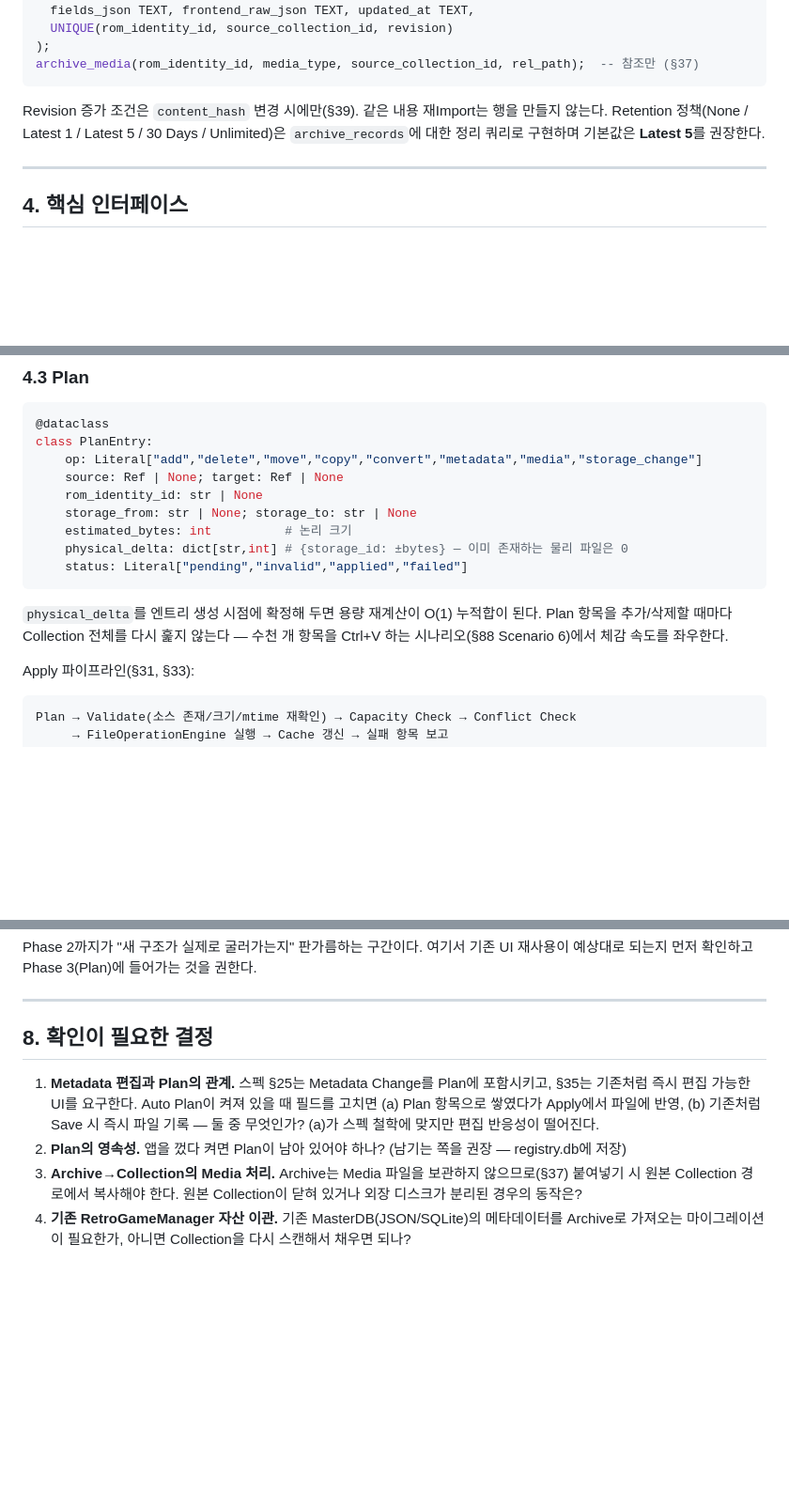
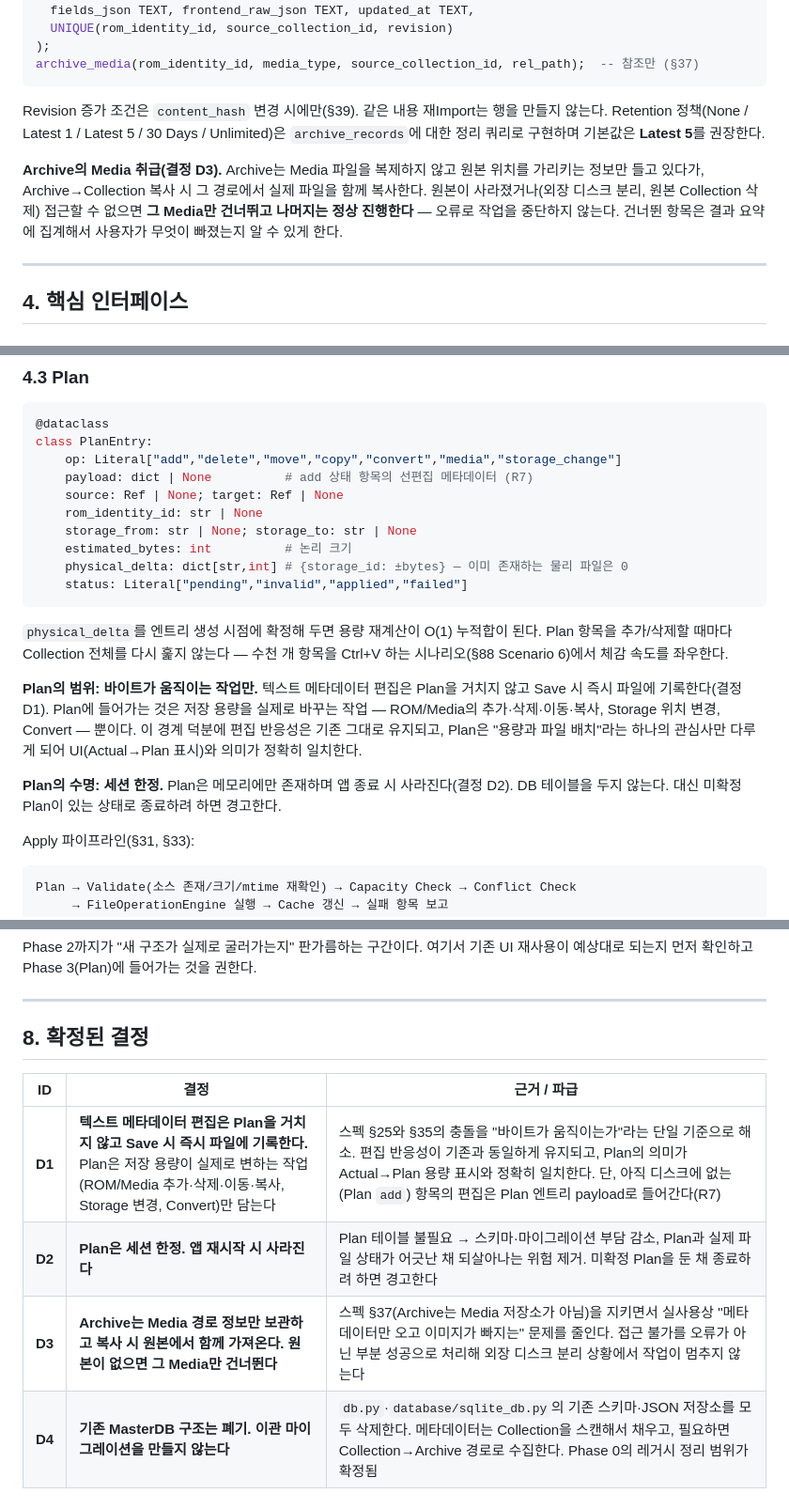
Before and after one commit to moning-1664/retro-meta-studio, a Markdown page: docs/ARCHITECTURE.md, 3 parts joined by grey strips. Shown at 94% size. Rendered like a GitHub page; blank space fills up the shorter version.

Commit message:
docs: 미결정 항목 4건을 확정 결정(D1-D4)으로 반영
- D1: 텍스트 메타데이터 편집은 Plan 미경유 즉시 저장, Plan은 용량이
  변하는 작업만 담는다
- D2: Plan은 세션 한정(재시작 시 소멸), Plan 테이블 없음
- D3: Archive는 Media 경로만 보관, 원본 없으면 해당 Media만 건너뜀
- D4: 기존 MasterDB 폐기, 이관 마이그레이션 없음

Co-Authored-By: Claude Opus 5 <noreply@anthropic.com>
Claude-Session: https://claude.ai/code/session_013wFfpfQfcAZZ3bCztGHZLo

````diff
--- a/docs/ARCHITECTURE.md
+++ b/docs/ARCHITECTURE.md
@@ -210,6 +210,12 @@ Revision 증가 조건은 `content_hash` 변경 시에만(§39). 같은 내용
 않는다. Retention 정책(None / Latest 1 / Latest 5 / 30 Days / Unlimited)은 `archive_records`에
 대한 정리 쿼리로 구현하며 기본값은 **Latest 5**를 권장한다.
 
+**Archive의 Media 취급(결정 D3).** Archive는 Media 파일을 복제하지 않고 원본 위치를
+가리키는 정보만 들고 있다가, Archive→Collection 복사 시 그 경로에서 실제 파일을 함께
+복사한다. 원본이 사라졌거나(외장 디스크 분리, 원본 Collection 삭제) 접근할 수 없으면
+**그 Media만 건너뛰고 나머지는 정상 진행한다** — 오류로 작업을 중단하지 않는다. 건너뛴
+항목은 결과 요약에 집계해서 사용자가 무엇이 빠졌는지 알 수 있게 한다.
+
 ---
 
 ## 4. 핵심 인터페이스
@@ -258,7 +264,8 @@ class FrontendAdapter:
 ```python
 @dataclass
 class PlanEntry:
-    op: Literal["add","delete","move","copy","convert","metadata","media","storage_change"]
+    op: Literal["add","delete","move","copy","convert","media","storage_change"]
+    payload: dict | None          # add 상태 항목의 선편집 메타데이터 (R7)
     source: Ref | None; target: Ref | None
     rom_identity_id: str | None
     storage_from: str | None; storage_to: str | None
@@ -270,6 +277,15 @@ class PlanEntry:
 `physical_delta`를 엔트리 생성 시점에 확정해 두면 용량 재계산이 O(1) 누적합이 된다.
 Plan 항목을 추가/삭제할 때마다 Collection 전체를 다시 훑지 않는다 — 수천 개 항목을
 Ctrl+V 하는 시나리오(§88 Scenario 6)에서 체감 속도를 좌우한다.
+
+**Plan의 범위: 바이트가 움직이는 작업만.** 텍스트 메타데이터 편집은 Plan을 거치지 않고
+Save 시 즉시 파일에 기록한다(결정 D1). Plan에 들어가는 것은 저장 용량을 실제로 바꾸는
+작업 — ROM/Media의 추가·삭제·이동·복사, Storage 위치 변경, Convert — 뿐이다. 이 경계
+덕분에 편집 반응성은 기존 그대로 유지되고, Plan은 "용량과 파일 배치"라는 하나의
+관심사만 다루게 되어 UI(Actual→Plan 표시)와 의미가 정확히 일치한다.
+
+**Plan의 수명: 세션 한정.** Plan은 메모리에만 존재하며 앱 종료 시 사라진다(결정 D2).
+DB 테이블을 두지 않는다. 대신 미확정 Plan이 있는 상태로 종료하려 하면 경고한다.
 
 Apply 파이프라인(§31, §33):
 
@@ -333,15 +349,11 @@ Phase 2까지가 "새 구조가 실제로 굴러가는지" 판가름하는 구
 
 ---
 
-## 8. 확인이 필요한 결정
+## 8. 확정된 결정
 
-1. **Metadata 편집과 Plan의 관계.** 스펙 §25는 Metadata Change를 Plan에 포함시키고,
-   §35는 기존처럼 즉시 편집 가능한 UI를 요구한다. Auto Plan이 켜져 있을 때 필드를 고치면
-   (a) Plan 항목으로 쌓였다가 Apply에서 파일에 반영, (b) 기존처럼 Save 시 즉시 파일 기록 —
-   둘 중 무엇인가? (a)가 스펙 철학에 맞지만 편집 반응성이 떨어진다.
-2. **Plan의 영속성.** 앱을 껐다 켜면 Plan이 남아 있어야 하나? (남기는 쪽을 권장 — registry.db에 저장)
-3. **Archive→Collection의 Media 처리.** Archive는 Media 파일을 보관하지 않으므로(§37) 붙여넣기
-   시 원본 Collection 경로에서 복사해야 한다. 원본 Collection이 닫혀 있거나 외장 디스크가
-   분리된 경우의 동작은?
-4. **기존 RetroGameManager 자산 이관.** 기존 MasterDB(JSON/SQLite)의 메타데이터를
-   Archive로 가져오는 마이그레이션이 필요한가, 아니면 Collection을 다시 스캔해서 채우면 되나?
+| ID | 결정 | 근거 / 파급 |
+|---|---|---|
+| **D1** | **텍스트 메타데이터 편집은 Plan을 거치지 않고 Save 시 즉시 파일에 기록한다.** Plan은 저장 용량이 실제로 변하는 작업(ROM/Media 추가·삭제·이동·복사, Storage 변경, Convert)만 담는다 | 스펙 §25와 §35의 충돌을 "바이트가 움직이는가"라는 단일 기준으로 해소. 편집 반응성이 기존과 동일하게 유지되고, Plan의 의미가 Actual→Plan 용량 표시와 정확히 일치한다. 단, 아직 디스크에 없는(Plan `add`) 항목의 편집은 Plan 엔트리 payload로 들어간다(R7) |
+| **D2** | **Plan은 세션 한정. 앱 재시작 시 사라진다** | Plan 테이블 불필요 → 스키마·마이그레이션 부담 감소, Plan과 실제 파일 상태가 어긋난 채 되살아나는 위험 제거. 미확정 Plan을 둔 채 종료하려 하면 경고한다 |
+| **D3** | **Archive는 Media 경로 정보만 보관하고 복사 시 원본에서 함께 가져온다. 원본이 없으면 그 Media만 건너뛴다** | 스펙 §37(Archive는 Media 저장소가 아님)을 지키면서 실사용상 "메타데이터만 오고 이미지가 빠지는" 문제를 줄인다. 접근 불가를 오류가 아닌 부분 성공으로 처리해 외장 디스크 분리 상황에서 작업이 멈추지 않는다 |
+| **D4** | **기존 MasterDB 구조는 폐기. 이관 마이그레이션을 만들지 않는다** | `db.py`·`database/sqlite_db.py`의 기존 스키마·JSON 저장소를 모두 삭제한다. 메타데이터는 Collection을 스캔해서 채우고, 필요하면 Collection→Archive 경로로 수집한다. Phase 0의 레거시 정리 범위가 확정됨 |
````
Also changed, not shown: other parts of docs/ARCHITECTURE.md (+2 -2 lines).
